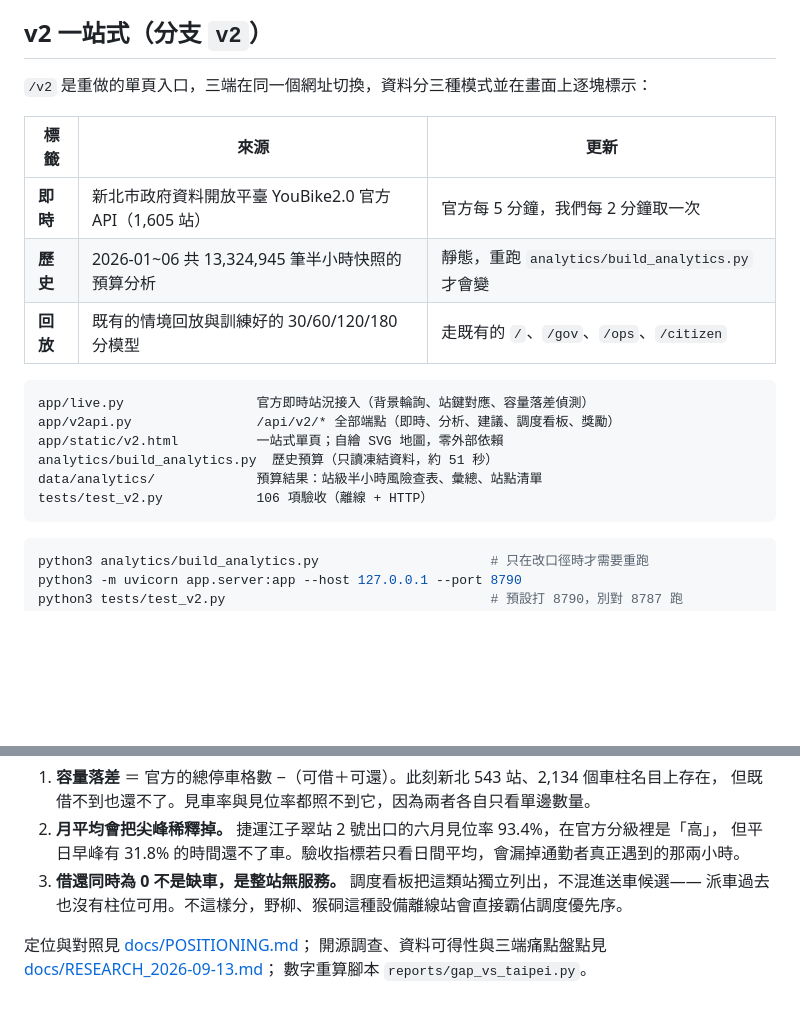
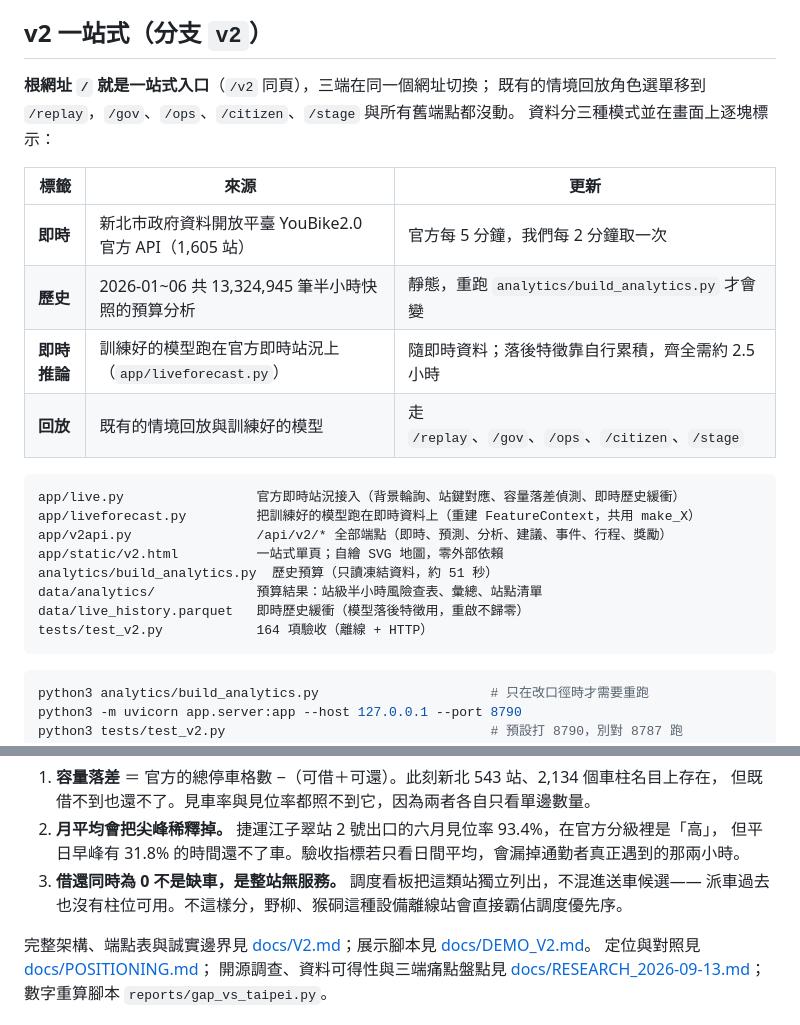
Before and after one commit to FayeChen001/ntpc-youbike-smart-dispatch, a Markdown page: README.md, 2 parts joined by grey strips. GitHub-like rendering; blank space fills up the shorter version.

Commit message:
README 補上 v2 的根網址改動、即時推論層與新檔案
Co-Authored-By: Claude Opus 5 <noreply@anthropic.com>

````diff
--- a/README.md
+++ b/README.md
@@ -5,21 +5,26 @@
 
 ## v2 一站式（分支 `v2`）
 
-`/v2` 是重做的單頁入口，三端在同一個網址切換，資料分三種模式並在畫面上逐塊標示：
+**根網址 `/` 就是一站式入口**（`/v2` 同頁），三端在同一個網址切換；
+既有的情境回放角色選單移到 `/replay`，`/gov`、`/ops`、`/citizen`、`/stage` 與所有舊端點都沒動。
+資料分三種模式並在畫面上逐塊標示：
 
 | 標籤 | 來源 | 更新 |
 |---|---|---|
 | **即時** | 新北市政府資料開放平臺 YouBike2.0 官方 API（1,605 站） | 官方每 5 分鐘，我們每 2 分鐘取一次 |
 | **歷史** | 2026-01~06 共 13,324,945 筆半小時快照的預算分析 | 靜態，重跑 `analytics/build_analytics.py` 才會變 |
-| **回放** | 既有的情境回放與訓練好的 30/60/120/180 分模型 | 走既有的 `/`、`/gov`、`/ops`、`/citizen` |
+| **即時推論** | 訓練好的模型跑在官方即時站況上（`app/liveforecast.py`） | 隨即時資料；落後特徵靠自行累積，齊全需約 2.5 小時 |
+| **回放** | 既有的情境回放與訓練好的模型 | 走 `/replay`、`/gov`、`/ops`、`/citizen`、`/stage` |
 
 ```
-app/live.py                 官方即時站況接入（背景輪詢、站鍵對應、容量落差偵測）
-app/v2api.py                /api/v2/* 全部端點（即時、分析、建議、調度看板、獎勵）
+app/live.py                 官方即時站況接入（背景輪詢、站鍵對應、容量落差偵測、即時歷史緩衝）
+app/liveforecast.py         把訓練好的模型跑在即時資料上（重建 FeatureContext，共用 make_X）
+app/v2api.py                /api/v2/* 全部端點（即時、預測、分析、建議、事件、行程、獎勵）
 app/static/v2.html          一站式單頁；自繪 SVG 地圖，零外部依賴
 analytics/build_analytics.py  歷史預算（只讀凍結資料，約 51 秒）
 data/analytics/             預算結果：站級半小時風險查表、彙總、站點清單
-tests/test_v2.py            106 項驗收（離線 + HTTP）
+data/live_history.parquet   即時歷史緩衝（模型落後特徵用，重啟不歸零）
+tests/test_v2.py            164 項驗收（離線 + HTTP）
 ```
 
 ```bash
@@ -38,6 +43,7 @@ python3 tests/test_v2.py                                  # 預設打 8790，別
 3. **借還同時為 0 不是缺車，是整站無服務。** 調度看板把這類站獨立列出，不混進送車候選——
    派車過去也沒有柱位可用。不這樣分，野柳、猴硐這種設備離線站會直接霸佔調度優先序。
 
+完整架構、端點表與誠實邊界見 [docs/V2.md](docs/V2.md)；展示腳本見 [docs/DEMO_V2.md](docs/DEMO_V2.md)。
 定位與對照見 [docs/POSITIONING.md](docs/POSITIONING.md)；
 開源調查、資料可得性與三端痛點盤點見 [docs/RESEARCH_2026-09-13.md](docs/RESEARCH_2026-09-13.md)；
 數字重算腳本 `reports/gap_vs_taipei.py`。
````
